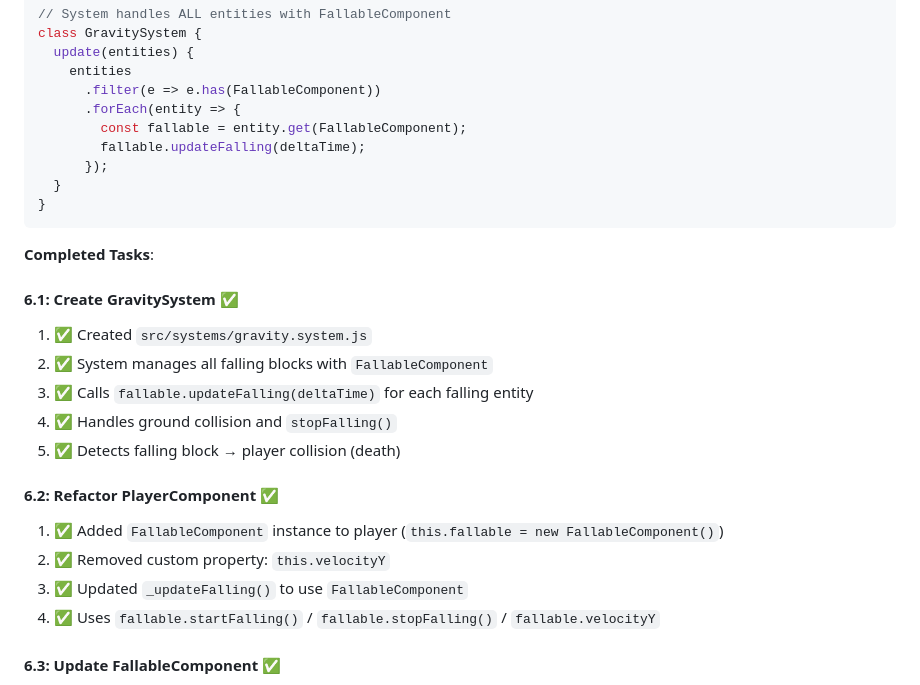
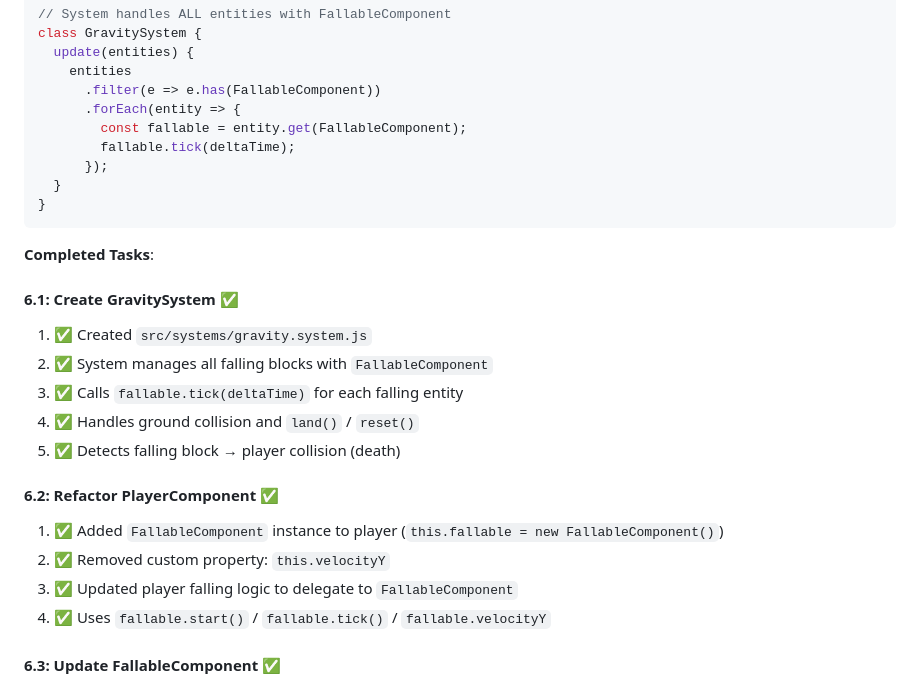
Before and after one commit to Floriaen/digger-2, a Markdown page: Docs/ECS_CLEANUP.md, the part around the change. Rendered like a GitHub page.

```diff
--- a/Docs/ECS_CLEANUP.md
+++ b/Docs/ECS_CLEANUP.md
@@ -258,7 +258,7 @@ class GravitySystem {
       .filter(e => e.has(FallableComponent))
       .forEach(entity => {
         const fallable = entity.get(FallableComponent);
-        fallable.updateFalling(deltaTime);
+        fallable.tick(deltaTime);
       });
   }
 }
@@ -269,15 +269,15 @@ class GravitySystem {
 #### 6.1: Create GravitySystem ✅
 1. ✅ Created `src/systems/gravity.system.js`
 2. ✅ System manages all falling blocks with `FallableComponent`
-3. ✅ Calls `fallable.updateFalling(deltaTime)` for each falling entity
-4. ✅ Handles ground collision and `stopFalling()`
+3. ✅ Calls `fallable.tick(deltaTime)` for each falling entity
+4. ✅ Handles ground collision and `land()` / `reset()`
 5. ✅ Detects falling block → player collision (death)
 
 #### 6.2: Refactor PlayerComponent ✅
 1. ✅ Added `FallableComponent` instance to player (`this.fallable = new FallableComponent()`)
 2. ✅ Removed custom property: `this.velocityY`
-3. ✅ Updated `_updateFalling()` to use `FallableComponent`
-4. ✅ Uses `fallable.startFalling()` / `fallable.stopFalling()` / `fallable.velocityY`
+3. ✅ Updated player falling logic to delegate to `FallableComponent`
+4. ✅ Uses `fallable.start()` / `fallable.tick()` / `fallable.velocityY`
 
 #### 6.3: Update FallableComponent ✅
 1. ✅ Component already handles player-specific cases (lava collision, landing)
```
Also changed, not shown: Docs/ARCHITECTURE.md (+13 -12 lines).
